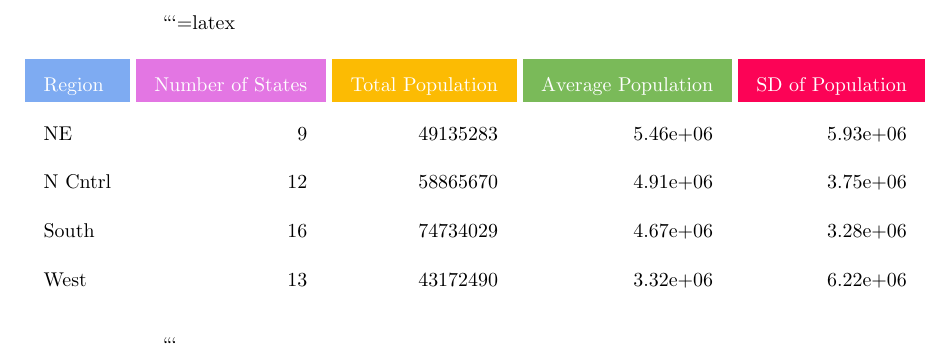
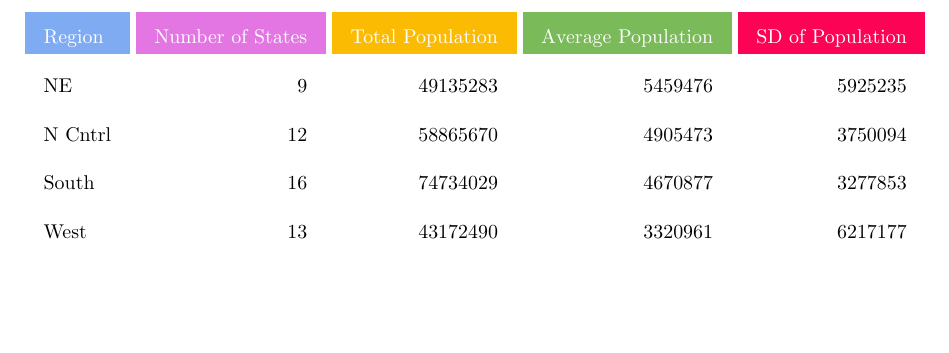
Before and after one commit to worldbank/dime-r-training, a LaTeX document (DataWork/Output/Raw/region-stats.tex): part of the page, cut at the place of the change, the shorter picture padded with empty space. Compiled offline with pdfLaTeX.

Commit message:
Exercise solutions

````diff
--- a/DataWork/Output/Raw/region-stats.tex
+++ b/DataWork/Output/Raw/region-stats.tex
@@ -21,9 +21,6 @@
 \begin{document}
 
 
-
-```{=latex}
-
   \providecommand{\huxb}[2]{\arrayrulecolor[RGB]{#1}\global\arrayrulewidth=#2pt}
   \providecommand{\huxvb}[2]{\color[RGB]{#1}\vrule width #2pt}
   \providecommand{\huxtpad}[1]{\rule{0pt}{#1}}
@@ -32,8 +29,7 @@
 \begin{table}[ht]
 \begin{centerbox}
 \begin{threeparttable}
- \label{tab:unnamed-chunk-33}
-\setlength{\tabcolsep}{0pt}
+ \setlength{\tabcolsep}{0pt}
 \begin{tabular}{l l l l l}
 
 
@@ -51,40 +47,40 @@
 \arrayrulecolor{black}
 
 \multicolumn{1}{!{\huxvb{255, 255, 255}{3}}l!{\huxvb{255, 255, 255}{3}}}{\huxtpad{6pt + 1em}\raggedright \hspace{6pt} NE \hspace{6pt}\huxbpad{6pt}} &
-\multicolumn{1}{r!{\huxvb{255, 255, 255}{3}}}{\huxtpad{6pt + 1em}\raggedleft \hspace{6pt} 9 \hspace{6pt}\huxbpad{6pt}} &
+\multicolumn{1}{r!{\huxvb{255, 255, 255}{3}}}{\huxtpad{6pt + 1em}\raggedleft \hspace{6pt}      9 \hspace{6pt}\huxbpad{6pt}} &
 \multicolumn{1}{r!{\huxvb{255, 255, 255}{3}}}{\huxtpad{6pt + 1em}\raggedleft \hspace{6pt} 49135283 \hspace{6pt}\huxbpad{6pt}} &
-\multicolumn{1}{r!{\huxvb{255, 255, 255}{3}}}{\huxtpad{6pt + 1em}\raggedleft \hspace{6pt} 5.46e+06 \hspace{6pt}\huxbpad{6pt}} &
-\multicolumn{1}{r!{\huxvb{255, 255, 255}{3}}}{\huxtpad{6pt + 1em}\raggedleft \hspace{6pt} 5.93e+06 \hspace{6pt}\huxbpad{6pt}} \tabularnewline[-0.5pt]
+\multicolumn{1}{r!{\huxvb{255, 255, 255}{3}}}{\huxtpad{6pt + 1em}\raggedleft \hspace{6pt} 5459476 \hspace{6pt}\huxbpad{6pt}} &
+\multicolumn{1}{r!{\huxvb{255, 255, 255}{3}}}{\huxtpad{6pt + 1em}\raggedleft \hspace{6pt} 5925235 \hspace{6pt}\huxbpad{6pt}} \tabularnewline[-0.5pt]
 
 
 \hhline{>{\huxb{255, 255, 255}{3}}->{\huxb{255, 255, 255}{3}}->{\huxb{255, 255, 255}{3}}->{\huxb{255, 255, 255}{3}}->{\huxb{255, 255, 255}{3}}-}
 \arrayrulecolor{black}
 
 \multicolumn{1}{!{\huxvb{255, 255, 255}{3}}l!{\huxvb{255, 255, 255}{3}}}{\huxtpad{6pt + 1em}\raggedright \hspace{6pt} N Cntrl \hspace{6pt}\huxbpad{6pt}} &
-\multicolumn{1}{r!{\huxvb{255, 255, 255}{3}}}{\huxtpad{6pt + 1em}\raggedleft \hspace{6pt} 12 \hspace{6pt}\huxbpad{6pt}} &
+\multicolumn{1}{r!{\huxvb{255, 255, 255}{3}}}{\huxtpad{6pt + 1em}\raggedleft \hspace{6pt}     12 \hspace{6pt}\huxbpad{6pt}} &
 \multicolumn{1}{r!{\huxvb{255, 255, 255}{3}}}{\huxtpad{6pt + 1em}\raggedleft \hspace{6pt} 58865670 \hspace{6pt}\huxbpad{6pt}} &
-\multicolumn{1}{r!{\huxvb{255, 255, 255}{3}}}{\huxtpad{6pt + 1em}\raggedleft \hspace{6pt} 4.91e+06 \hspace{6pt}\huxbpad{6pt}} &
-\multicolumn{1}{r!{\huxvb{255, 255, 255}{3}}}{\huxtpad{6pt + 1em}\raggedleft \hspace{6pt} 3.75e+06 \hspace{6pt}\huxbpad{6pt}} \tabularnewline[-0.5pt]
+\multicolumn{1}{r!{\huxvb{255, 255, 255}{3}}}{\huxtpad{6pt + 1em}\raggedleft \hspace{6pt} 4905473 \hspace{6pt}\huxbpad{6pt}} &
+\multicolumn{1}{r!{\huxvb{255, 255, 255}{3}}}{\huxtpad{6pt + 1em}\raggedleft \hspace{6pt} 3750094 \hspace{6pt}\huxbpad{6pt}} \tabularnewline[-0.5pt]
 
 
 \hhline{>{\huxb{255, 255, 255}{3}}->{\huxb{255, 255, 255}{3}}->{\huxb{255, 255, 255}{3}}->{\huxb{255, 255, 255}{3}}->{\huxb{255, 255, 255}{3}}-}
 \arrayrulecolor{black}
 
 \multicolumn{1}{!{\huxvb{255, 255, 255}{3}}l!{\huxvb{255, 255, 255}{3}}}{\huxtpad{6pt + 1em}\raggedright \hspace{6pt} South \hspace{6pt}\huxbpad{6pt}} &
-\multicolumn{1}{r!{\huxvb{255, 255, 255}{3}}}{\huxtpad{6pt + 1em}\raggedleft \hspace{6pt} 16 \hspace{6pt}\huxbpad{6pt}} &
+\multicolumn{1}{r!{\huxvb{255, 255, 255}{3}}}{\huxtpad{6pt + 1em}\raggedleft \hspace{6pt}     16 \hspace{6pt}\huxbpad{6pt}} &
 \multicolumn{1}{r!{\huxvb{255, 255, 255}{3}}}{\huxtpad{6pt + 1em}\raggedleft \hspace{6pt} 74734029 \hspace{6pt}\huxbpad{6pt}} &
-\multicolumn{1}{r!{\huxvb{255, 255, 255}{3}}}{\huxtpad{6pt + 1em}\raggedleft \hspace{6pt} 4.67e+06 \hspace{6pt}\huxbpad{6pt}} &
-\multicolumn{1}{r!{\huxvb{255, 255, 255}{3}}}{\huxtpad{6pt + 1em}\raggedleft \hspace{6pt} 3.28e+06 \hspace{6pt}\huxbpad{6pt}} \tabularnewline[-0.5pt]
+\multicolumn{1}{r!{\huxvb{255, 255, 255}{3}}}{\huxtpad{6pt + 1em}\raggedleft \hspace{6pt} 4670877 \hspace{6pt}\huxbpad{6pt}} &
+\multicolumn{1}{r!{\huxvb{255, 255, 255}{3}}}{\huxtpad{6pt + 1em}\raggedleft \hspace{6pt} 3277853 \hspace{6pt}\huxbpad{6pt}} \tabularnewline[-0.5pt]
 
 
 \hhline{>{\huxb{255, 255, 255}{3}}->{\huxb{255, 255, 255}{3}}->{\huxb{255, 255, 255}{3}}->{\huxb{255, 255, 255}{3}}->{\huxb{255, 255, 255}{3}}-}
 \arrayrulecolor{black}
 
 \multicolumn{1}{!{\huxvb{255, 255, 255}{3}}l!{\huxvb{255, 255, 255}{3}}}{\huxtpad{6pt + 1em}\raggedright \hspace{6pt} West \hspace{6pt}\huxbpad{6pt}} &
-\multicolumn{1}{r!{\huxvb{255, 255, 255}{3}}}{\huxtpad{6pt + 1em}\raggedleft \hspace{6pt} 13 \hspace{6pt}\huxbpad{6pt}} &
+\multicolumn{1}{r!{\huxvb{255, 255, 255}{3}}}{\huxtpad{6pt + 1em}\raggedleft \hspace{6pt}     13 \hspace{6pt}\huxbpad{6pt}} &
 \multicolumn{1}{r!{\huxvb{255, 255, 255}{3}}}{\huxtpad{6pt + 1em}\raggedleft \hspace{6pt} 43172490 \hspace{6pt}\huxbpad{6pt}} &
-\multicolumn{1}{r!{\huxvb{255, 255, 255}{3}}}{\huxtpad{6pt + 1em}\raggedleft \hspace{6pt} 3.32e+06 \hspace{6pt}\huxbpad{6pt}} &
-\multicolumn{1}{r!{\huxvb{255, 255, 255}{3}}}{\huxtpad{6pt + 1em}\raggedleft \hspace{6pt} 6.22e+06 \hspace{6pt}\huxbpad{6pt}} \tabularnewline[-0.5pt]
+\multicolumn{1}{r!{\huxvb{255, 255, 255}{3}}}{\huxtpad{6pt + 1em}\raggedleft \hspace{6pt} 3320961 \hspace{6pt}\huxbpad{6pt}} &
+\multicolumn{1}{r!{\huxvb{255, 255, 255}{3}}}{\huxtpad{6pt + 1em}\raggedleft \hspace{6pt} 6217177 \hspace{6pt}\huxbpad{6pt}} \tabularnewline[-0.5pt]
 
 
 \hhline{>{\huxb{255, 255, 255}{3}}->{\huxb{255, 255, 255}{3}}->{\huxb{255, 255, 255}{3}}->{\huxb{255, 255, 255}{3}}->{\huxb{255, 255, 255}{3}}-}
````
Also changed, not shown: DataWork/Output/Raw/summary-stats-basic.tex (+1 -8 lines), DataWork/Output/Raw/region-stats.tex (3 more changed lines), 4 other files.
